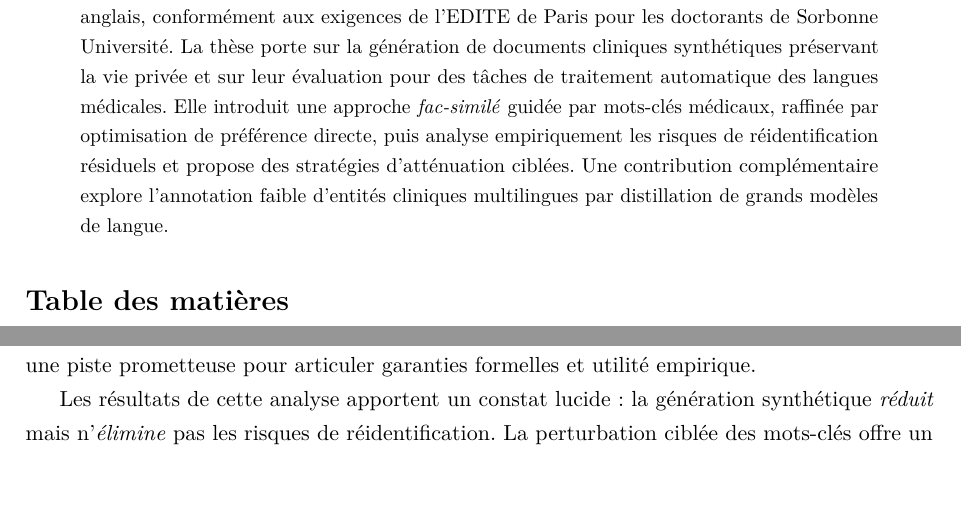
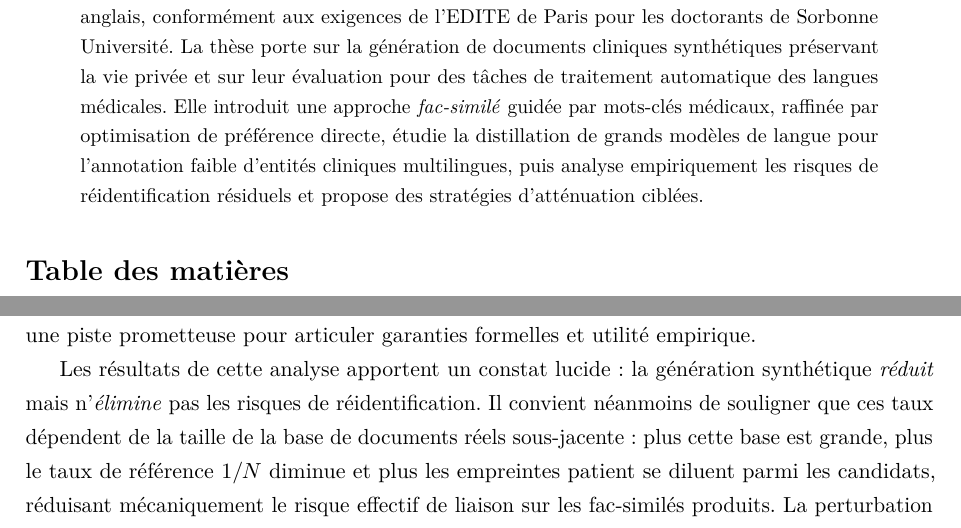
Before and after one commit to simonmeoni/thesis, a LaTeX paper (french_application/main.tex, which reads french_application/chapters/privacy.tex): two parts of pages 1 and 15 of 17, joined at a grey line, cut so that both start at the same text, the shorter picture padded with empty space. Compiled offline with pdfLaTeX.

Commit message:
feat(french-application): intègre annotation faible au résumé et nuance risque réidentification selon taille de base

```diff
--- a/french_application/chapters/privacy.tex
+++ b/french_application/chapters/privacy.tex
@@ -69,6 +69,6 @@ Les deux approches sont complémentaires plutôt que concurrentes.
 KnowledgeSG excelle lorsqu'une garantie formelle est requise par le cadre réglementaire, tandis que l'approche fac-similé offre une meilleure fidélité structurelle et un déploiement plus simple dans les contextes inter-institutionnels.
 La combinaison des deux, appliquant la confidentialité différentielle à l'étape d'ajustement supervisé puis le raffinement par \gls{dpo} avec perturbation des mots-clés, constitue une piste prometteuse pour articuler garanties formelles et utilité empirique.
 
-Les résultats de cette analyse apportent un constat lucide : la génération synthétique \emph{réduit} mais n'\emph{élimine} pas les risques de réidentification.
+Les résultats de cette analyse apportent un constat lucide : la génération synthétique \emph{réduit} mais n'\emph{élimine} pas les risques de réidentification. Il convient néanmoins de souligner que ces taux dépendent de la taille de la base de documents réels sous-jacente : plus cette base est grande, plus le taux de référence $1/N$ diminue et plus les empreintes patient se diluent parmi les candidats, réduisant mécaniquement le risque effectif de liaison sur les fac-similés produits.
 La perturbation ciblée des mots-clés offre un compromis déployable en pratique, mais des vulnérabilités résiduelles subsistent, en particulier pour les attaques de discrimination.
 L'articulation entre garanties empiriques (attaques évaluées) et garanties formelles (confidentialité différentielle) reste un axe de recherche ouvert.
--- a/french_application/main.tex
+++ b/french_application/main.tex
@@ -57,10 +57,9 @@ conformément aux exigences de l'EDITE de Paris pour les doctorants de Sorbonne
 La thèse porte sur la génération de documents cliniques synthétiques préservant la vie privée
 et sur leur évaluation pour des tâches de traitement automatique des langues médicales.
 Elle introduit une approche \textit{fac-similé} guidée par mots-clés médicaux, raffinée par
-optimisation de préférence directe, puis analyse empiriquement les risques de réidentification
-résiduels et propose des stratégies d'atténuation ciblées. Une contribution complémentaire
-explore l'annotation faible d'entités cliniques multilingues par distillation de grands modèles
-de langue.
+optimisation de préférence directe, étudie la distillation de grands modèles de langue pour
+l'annotation faible d'entités cliniques multilingues, puis analyse empiriquement les risques
+de réidentification résiduels et propose des stratégies d'atténuation ciblées.
 \end{abstract}
 
 \tableofcontents
```
